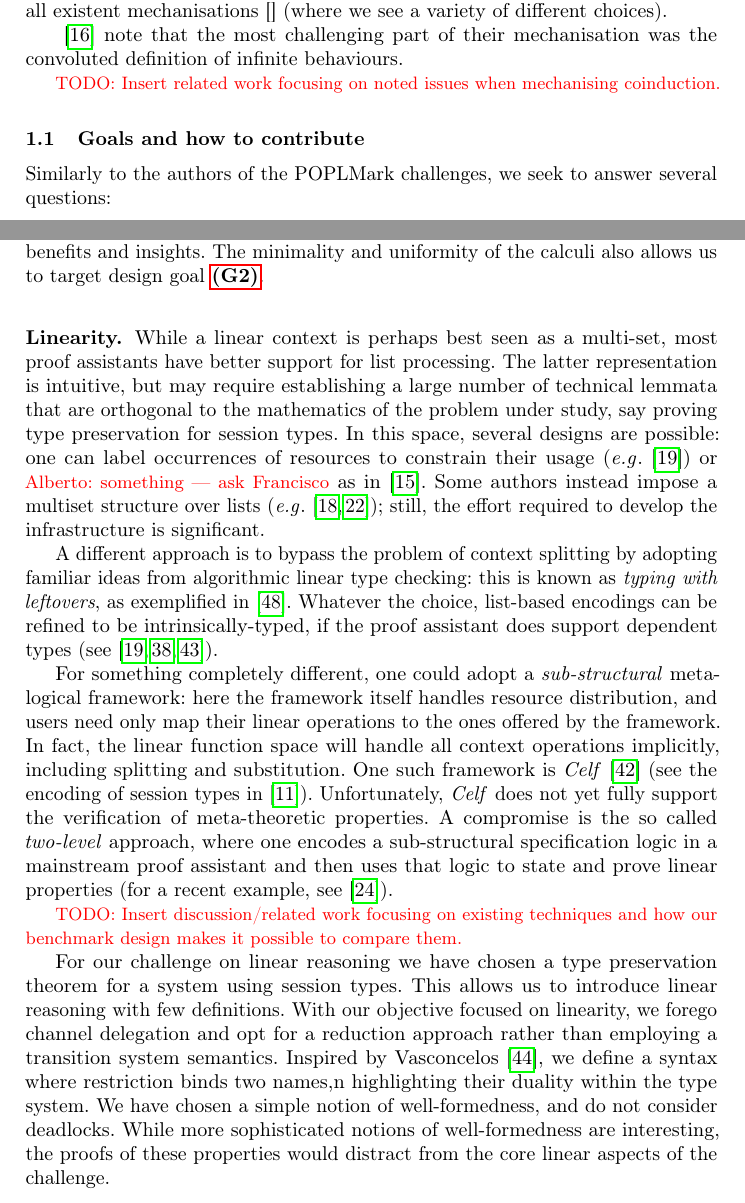
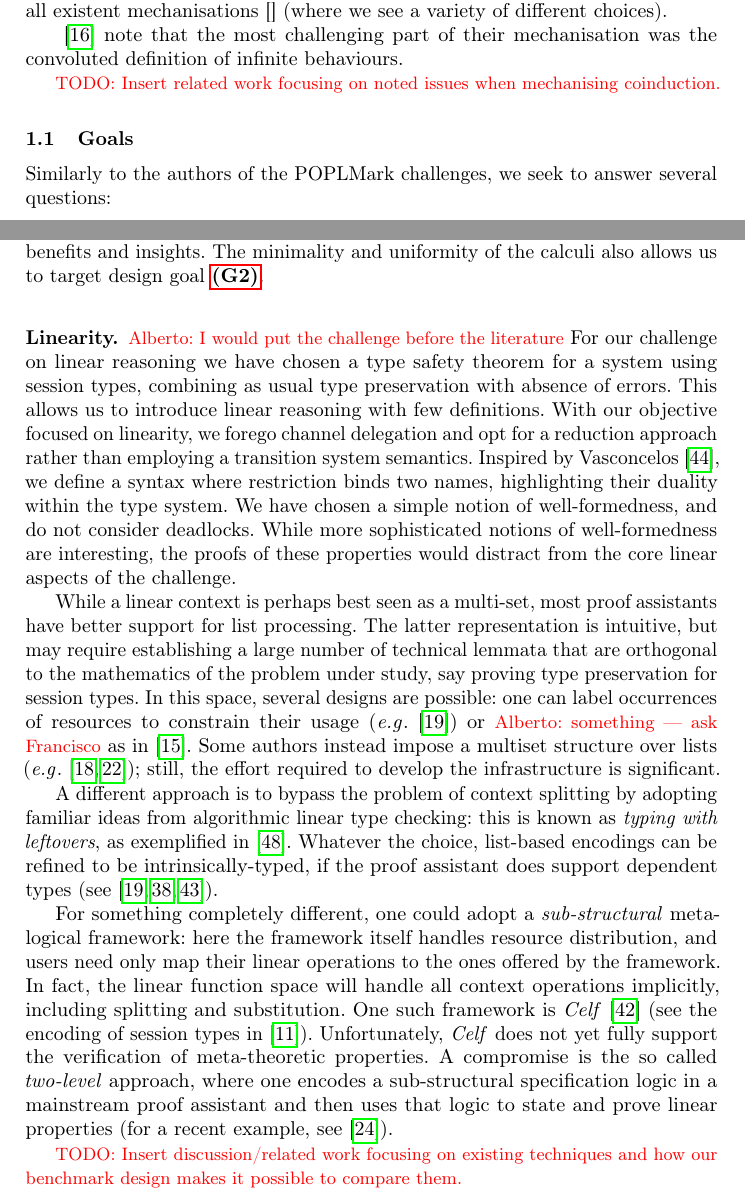
Before and after one commit to concurrentbenchmark/concurrentbenchmark, a LaTeX thesis (short-paper/short-paper.tex): two parts of pages 3 and 5 of 25, joined at a grey line, cut so that both start at the same text. Compiled offline with pdfLaTeX.

Commit message:
more comments

```diff
--- a/short-paper/short-paper.tex
+++ b/short-paper/short-paper.tex
@@ -209,7 +209,7 @@ of different choices).
 
 \todo{Insert related work focusing on noted issues when mechanising coinduction.}
 
-\subsection{Goals and how to contribute}
+\subsection{Goals}% and how to contribute}
 Similarly to the authors of the POPLMark challenges, we seek to
 answer several questions:
 %\alb{We oscillate between concurrency in general and process calculi, here and before}
@@ -317,6 +317,22 @@ calculi also allows us to target design goal
 \ref{item:goal-tutorials}.
 
 \subsubsection{Linearity.}
+
+\alb{I would put the challenge before the literature}
+For our challenge on linear reasoning we have chosen a type safety theorem
+for a system using session types, combining as usual type preservation with absence of errors.
+% , whose use are common in concurrency theory.
+This allows us to introduce linear reasoning with few definitions.
+With our objective focused on linearity, we forego channel delegation
+and opt for a reduction approach rather than employing a transition
+system semantics.  Inspired by Vasconcelos~\cite{Vasconcelos2012}, we
+define a syntax where restriction binds two names, highlighting
+their duality within the type system.  We have chosen a simple notion
+of well-formedness, and do not  consider
+deadlocks. While more sophisticated notions of well-formedness are
+interesting, the proofs of these properties would distract from the
+core linear aspects of the challenge.
+
 While a linear context is perhaps best seen as a multi-set, most proof assistants have better support for list processing.
 The latter representation is intuitive, but may require establishing a large number of technical lemmata that are orthogonal to the mathematics of the problem under study, say proving type preservation for session types.
 In this space, several designs are possible: one can label occurrences of resources to constrain their usage (\eg~\cite{CicconeP20}) or \alb{something --- ask Francisco} as in \cite{Castro2020}.
@@ -332,20 +348,6 @@ Unfortunately, \emph{Celf} does not yet fully support the verification of meta-t
 A compromise is the so called \emph{two-level} approach, where one encodes a sub-structural specification logic in a mainstream proof assistant and then uses that logic to state and prove linear properties (for a recent example, see~\cite{Felty:MSCS21}).
 
 \todo{Insert discussion/related work focusing on existing techniques and how our benchmark design makes it possible to compare them.}
-
-For our challenge on linear reasoning we have chosen a type preservation theorem
-for a system using session types.
-% , whose use are common in concurrency theory.
-This allows us to introduce linear reasoning with few definitions.
-With our objective focused on linearity, we forego channel delegation
-and opt for a reduction approach rather than employing a transition
-system semantics.  Inspired by Vasconcelos~\cite{Vasconcelos2012}, we
-define a syntax where restriction binds two names,n highlighting
-their duality within the type system.  We have chosen a simple notion
-of well-formedness, and do not  consider
-deadlocks. While more sophisticated notions of well-formedness are
-interesting, the proofs of these properties would distract from the
-core linear aspects of the challenge.
 
 \subsubsection{Scope extrusion.}
 This is the challenge most closely related to the POPLMark challenge
```
